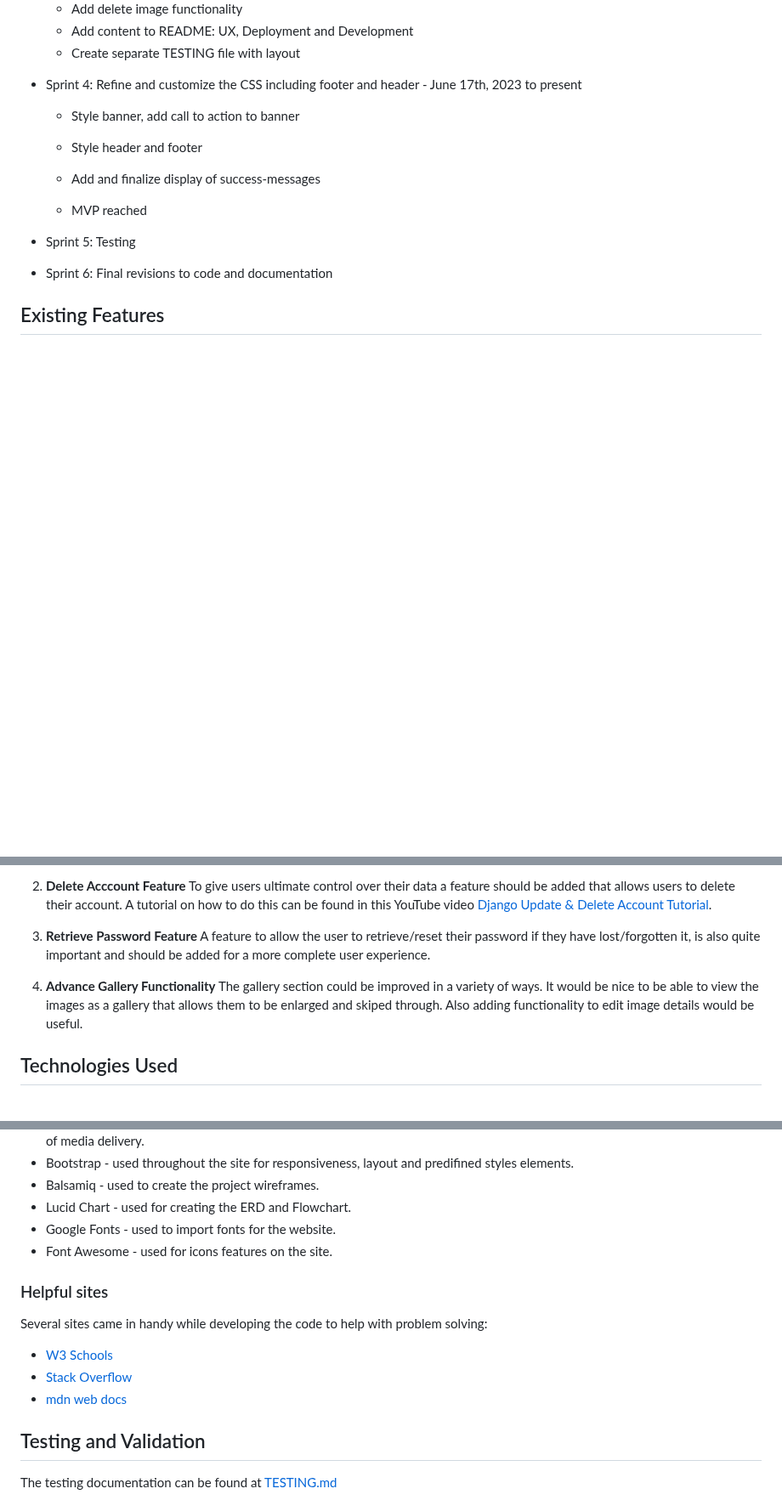
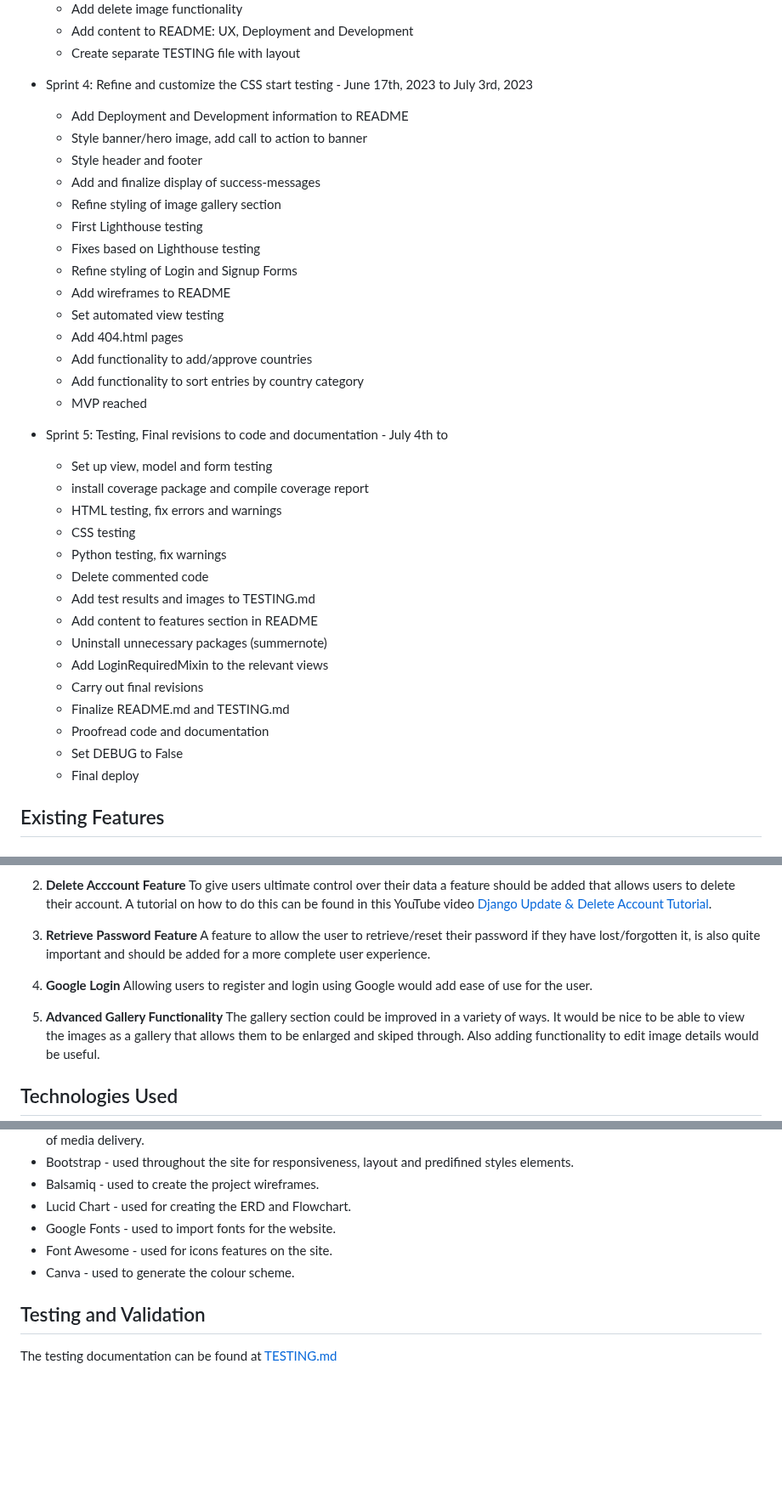
Before and after one commit to URiem/worldtravellog, a Markdown page: README.md, 3 parts joined by grey strips. Shown at 85% size. Rendered like a GitHub page; blank space fills up the shorter version.

Commit message:
Finalize Sprints and Credit section in README, proofreading edits

```diff
--- a/README.md
+++ b/README.md
@@ -273,17 +273,40 @@ All functionality and development of this project was managed through GitHub iss
   - Add content to README: UX, Deployment and Development
   - Create separate TESTING file with layout
 
-- Sprint 4: Refine and customize the CSS including footer and header - June 17th, 2023 to present
+- Sprint 4: Refine and customize the CSS start testing - June 17th, 2023 to July 3rd, 2023
 
-  - Style banner, add call to action to banner
+  - Add Deployment and Development information to README
+  - Style banner/hero image, add call to action to banner
   - Style header and footer
   - Add and finalize display of success-messages
-
+  - Refine styling of image gallery section
+  - First Lighthouse testing
+  - Fixes based on Lighthouse testing
+  - Refine styling of Login and Signup Forms
+  - Add wireframes to README
+  - Set automated view testing
+  - Add 404.html pages
+  - Add functionality to add/approve countries
+  - Add functionality to sort entries by country category
   - MVP reached
 
-- Sprint 5: Testing
+- Sprint 5: Testing, Final revisions to code and documentation - July 4th to
 
-- Sprint 6: Final revisions to code and documentation
+  - Set up view, model and form testing
+  - install coverage package and compile coverage report
+  - HTML testing, fix errors and warnings
+  - CSS testing
+  - Python testing, fix warnings
+  - Delete commented code
+  - Add test results and images to TESTING.md
+  - Add content to features section in README
+  - Uninstall unnecessary packages (summernote)
+  - Add LoginRequiredMixin to the relevant views
+  - Carry out final revisions
+  - Finalize README.md and TESTING.md
+  - Proofread code and documentation
+  - Set DEBUG to False
+  - Final deploy
 
 ## Existing Features
 
@@ -455,7 +482,10 @@ Every time a user carries out a function on the website, either as part of the a
 3. **Retrieve Password Feature**
    A feature to allow the user to retrieve/reset their password if they have lost/forgotten it, is also quite important and should be added for a more complete user experience.
 
-4. **Advance Gallery Functionality**
+4. **Google Login**
+    Allowing users to register and login using Google would add ease of use for the user.
+
+5. **Advanced Gallery Functionality**
    The gallery section could be improved in a variety of ways. It would be nice to be able to view the images as a gallery that allows them to be enlarged and skiped through. Also adding functionality to edit image details would be useful.
 
 ## Technologies Used
@@ -490,14 +520,7 @@ Every time a user carries out a function on the website, either as part of the a
 - Lucid Chart - used for creating the ERD and Flowchart.
 - Google Fonts - used to import fonts for the website.
 - Font Awesome - used for icons features on the site.
-
-### Helpful sites
-
-Several sites came in handy while developing the code to help with problem solving:
-
-- <a href="https://www.w3schools.com/">W3 Schools</a>
-- <a href="https://stackoverflow.com">Stack Overflow</a>
-- <a href="https://developer.mozilla.org/">mdn web docs</a>
+- Canva - used to generate the colour scheme.
 
 ## Testing and Validation
 
```
Also changed, not shown: other parts of README.md (+24 -7 lines).
